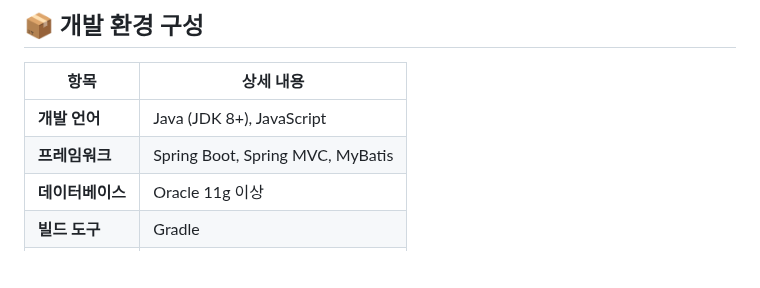
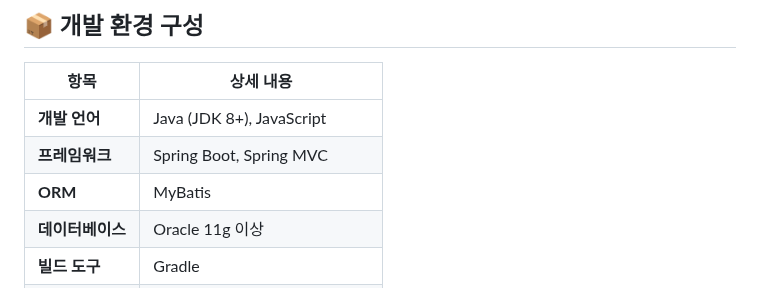
Before and after one commit to ZZongHyeon/Metro_House_Pjt, a Markdown page: README.md, the part around the change. Rendered like a GitHub page; blank space fills up the shorter version.

```diff
--- a/README.md
+++ b/README.md
@@ -3,7 +3,8 @@
 | 항목 | 상세 내용 |
 |------|------|
 | **개발 언어** | Java (JDK 8+), JavaScript |
-| **프레임워크** | Spring Boot, Spring MVC, MyBatis |
+| **프레임워크** | Spring Boot, Spring MVC |
+| **ORM** | MyBatis |
 | **데이터베이스** | Oracle 11g 이상 |
 | **빌드 도구** | Gradle |
 | **WAS** | Spring Boot Embedded Tomcat |
```
